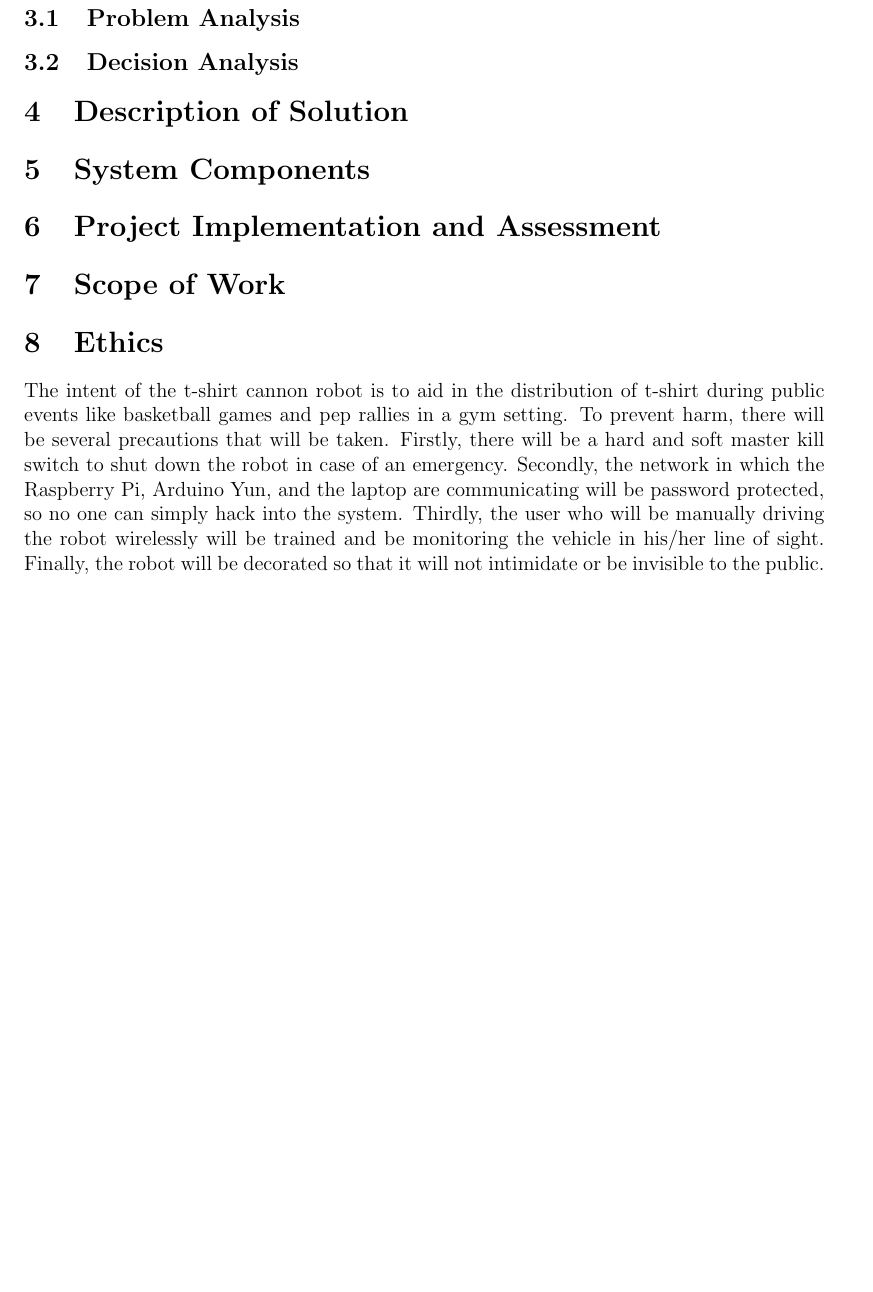
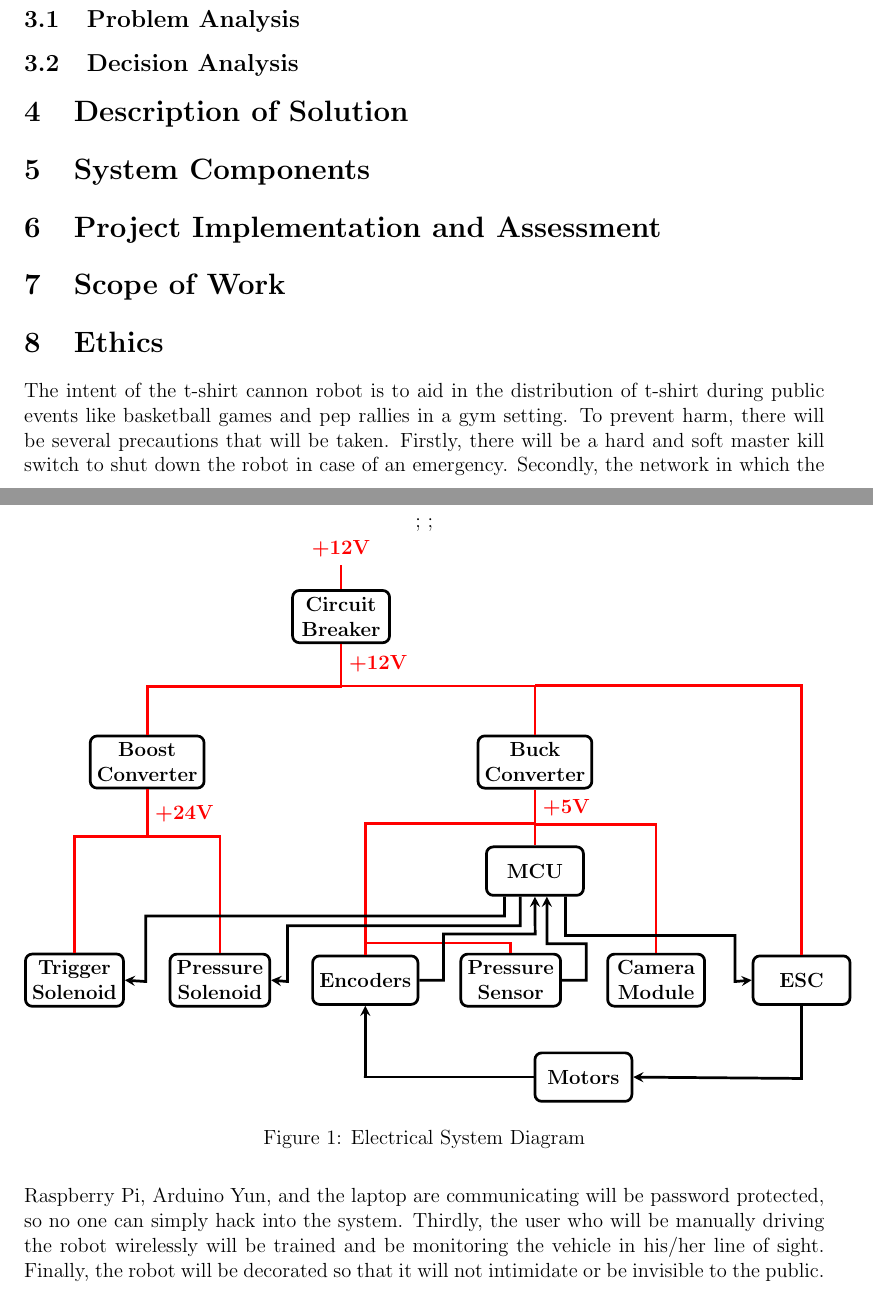
Before and after one commit to cometcannon/tshirt-cannon-robot, a LaTeX document (doc/sd1report.tex): part of page 2 of 3 before the commit and two parts of pages 2 and 3 of 4 after it, the two joined at a grey line, cut so that both start at the same text, the shorter picture padded with empty space. Compiled offline with pdfLaTeX.

Commit message:
add system overview and electrical diagrams

```diff
--- a/doc/sd1report.tex
+++ b/doc/sd1report.tex
@@ -1,6 +1,11 @@
 \documentclass[letterpaper,12pt]{article}
 
 \usepackage[margin=1in]{geometry}
+\usepackage{tikz}
+
+\usetikzlibrary{shapes.geometric, arrows, fit}
+
+\newcommand{\AxisRotator}[1][rotate=0]{\tikz [x=0.25cm,y=0.60cm,line width=.2ex,-stealth,#1] \draw (0,0) arc (-150:150:1 and 1);}
 
 \begin{document}
 \title{EE 4388 Senior Design I\\Semester Report}
@@ -24,3 +30,44 @@
 \section{Description of Solution}
 
 \section{System Components}
+\begin{figure}[h!]
+  \centering
+  \tikzstyle{block} = [rectangle, ultra thick, rounded corners, minimum width=2cm, minimum height=1cm,text centered, draw=black]
+  \tikzstyle{dcvolt} = [solid, ultra thick, red];
+  \tikzstyle{signal} = [solid, ultra thick, ->, >=stealth];
+
+  \begin{tikzpicture}
+    %\draw[help lines] (-6, -12) grid (12,1);
+    \node (circuitbreaker) [block, align=center] {\textbf{Circuit}\\\textbf{Breaker}};
+    \node (boost) [block, align=center, below of=circuitbreaker, xshift=-4cm, yshift=-2cm] {\textbf{Boost}\\\textbf{Converter}};
+    \node (buck) [block, align=center, right of=boost, xshift=7cm] {\textbf{Buck}\\\textbf{Converter}};
+    \node (mcu) [block, below of=buck, yshift=-1.25cm] {\textbf{MCU}};
+    \node (triggersolenoid) [block, align=center, below of=boost, yshift=-3.5cm, xshift=-1.5cm] {\textbf{Trigger}\\\textbf{Solenoid}};
+    \node (pressuresolenoid) [block, align=center, right of=triggersolenoid, xshift=2cm] {\textbf{Pressure}\\\textbf{Solenoid}};
+    \node (encoders) [block, right of=pressuresolenoid, xshift=2cm] {\textbf{Encoders}};
+    \node (pressuresensor) [block, align=center, right of=encoders, xshift=2cm] {\textbf{Pressure}\\\textbf{Sensor}};
+    \node (camera) [block, align=center, right of=pressuresensor, xshift=2cm] {\textbf{Camera}\\\textbf{Module}};
+    \node (esc) [block, right of=camera, xshift=2cm] {\textbf{ESC}};
+    \node (motors) [block, below of=esc, xshift=-4.5cm, yshift=-1cm] {\textbf{Motors}};
+
+    \draw [dcvolt] (circuitbreaker.north) -- +(0,0.5) node[anchor=south] {\textbf{+12V}};
+    \draw [dcvolt] (circuitbreaker.south) -- +(0,-0.9) node[anchor=west, yshift=0.5cm] {\textbf{+12V}};
+    \draw [dcvolt] (boost.north) -- +(0,1) -| +(4,1) node {};
+    \draw [dcvolt] (buck.north) -- +(0,1) -| +(-4,1) node {};
+    \draw [dcvolt] (esc.north) -- +(0,5.55) -| +(-5.5,5.55) node {};
+    \draw [dcvolt] (buck.south) -- node[anchor=west, yshift=0.2cm] {\textbf{+5V}} (mcu.north);
+    \draw [dcvolt] (encoders.north) -- +(0,2.7) -| +(3.5,2.7) node {};
+    \draw [dcvolt] (pressuresensor.north) -- +(0,0.2) -| +(-3,0.2) node {};
+    \draw [dcvolt] (camera.north) -- +(0,2.65) -| +(-2.5,2.65) node{};
+    \draw [dcvolt] (boost.south) -- +(0,-1) node[anchor=west, yshift=0.5cm] {\textbf{+24V}};
+    \draw [dcvolt] (triggersolenoid.north) -- +(0,2.4) -| +(1.5,2.4) node {};
+    \draw [dcvolt] (pressuresolenoid.north) -- +(0,2.4) -| +(-1.5,2.4) node {};
+    \draw [signal] (pressuresensor.east) -- +(0.5,0) -| +(0.5,0.75) -| +(-0.31, 0.75) -- (mcu.295);
+    \draw [signal] (mcu.320) -- +(0,-0.8) -| +(3.5,-0.8) -| +(3.5,-1.75) -- (esc.west);
+    \draw [signal] (encoders.east) -- +(0.5,0) -| +(0.5,0.95) -| +(2.39,0.95) -- (mcu.south);
+    \draw [signal] (mcu.240) -- +(0,-0.6) -| +(-4.8,-0.6) -| +(-4.8,-1.75) -- (pressuresolenoid.east);
+    \draw [signal] (mcu.220) -- +(0,-0.4) -| +(-7.4,-0.4) -| +(-7.4,-1.75) -- (triggersolenoid.east);
+    \draw [signal] (esc.south) -- +(0,-1.5) -- (motors.east);
+    \draw [signal] (motors.west) -- +(-3.5,0) -| (encoders.south);
+  \end{tikzpicture}
+  \caption{Electrical System Diagram}
@@ -27,3 +104,6 @@
+  \label{fig:system_diagram}
+\end{figure}
+
 
 \section{Project Implementation and Assessment}
 \section{Scope of Work}
```
Also changed, not shown: doc/sd1report.tex (31 more changed lines).
